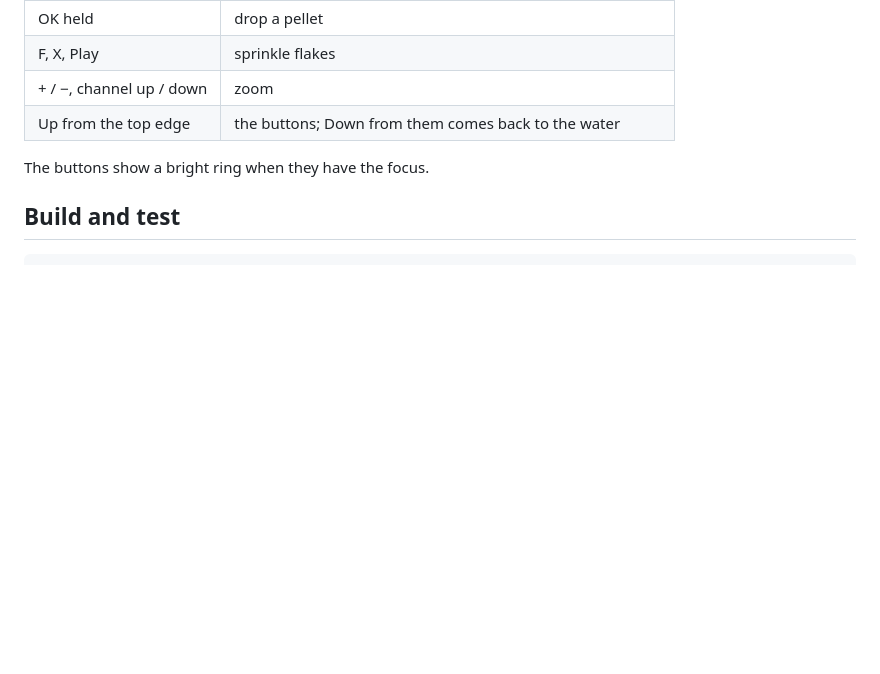
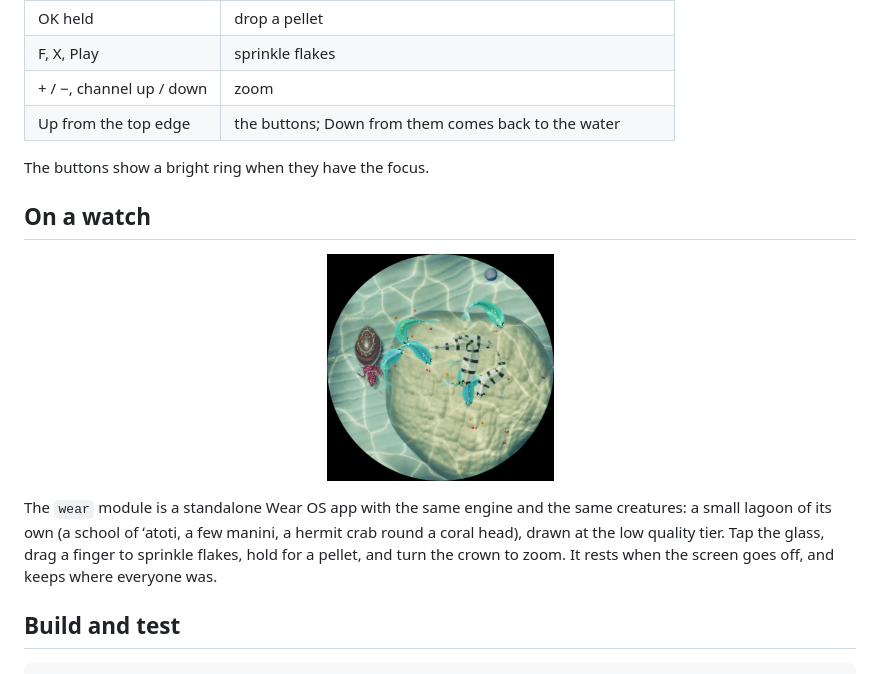
Before and after one commit to jpcottin/Tairoto, a Markdown page: README.md, the part around the change. Rendered like a GitHub page; pictures changed too: docs/media/wear.jpg (added); blank space fills up the shorter version.

Commit message:
Wear OS: a small lagoon on the wrist, with the phone's engine; tap, sprinkle, a pellet, the crown zooms

````diff
--- a/README.md
+++ b/README.md
@@ -175,6 +175,18 @@ and a keyboard or a game controller works the same on any device:
 
 The buttons show a bright ring when they have the focus.
 
+## On a watch
+
+<p align="center">
+  <img src="docs/media/wear.jpg" width="227" alt="A round Wear OS screen: chromis and manini over a coral head, a hermit crab, flakes in the water">
+</p>
+
+The `wear` module is a standalone Wear OS app with the same engine and the
+same creatures: a small lagoon of its own (a school of ʻatoti, a few manini, a
+hermit crab round a coral head), drawn at the low quality tier. Tap the glass,
+drag a finger to sprinkle flakes, hold for a pellet, and turn the crown to
+zoom. It rests when the screen goes off, and keeps where everyone was.
+
 ## Build and test
 
 ```sh
````
Also changed, not shown: 11 other files.
